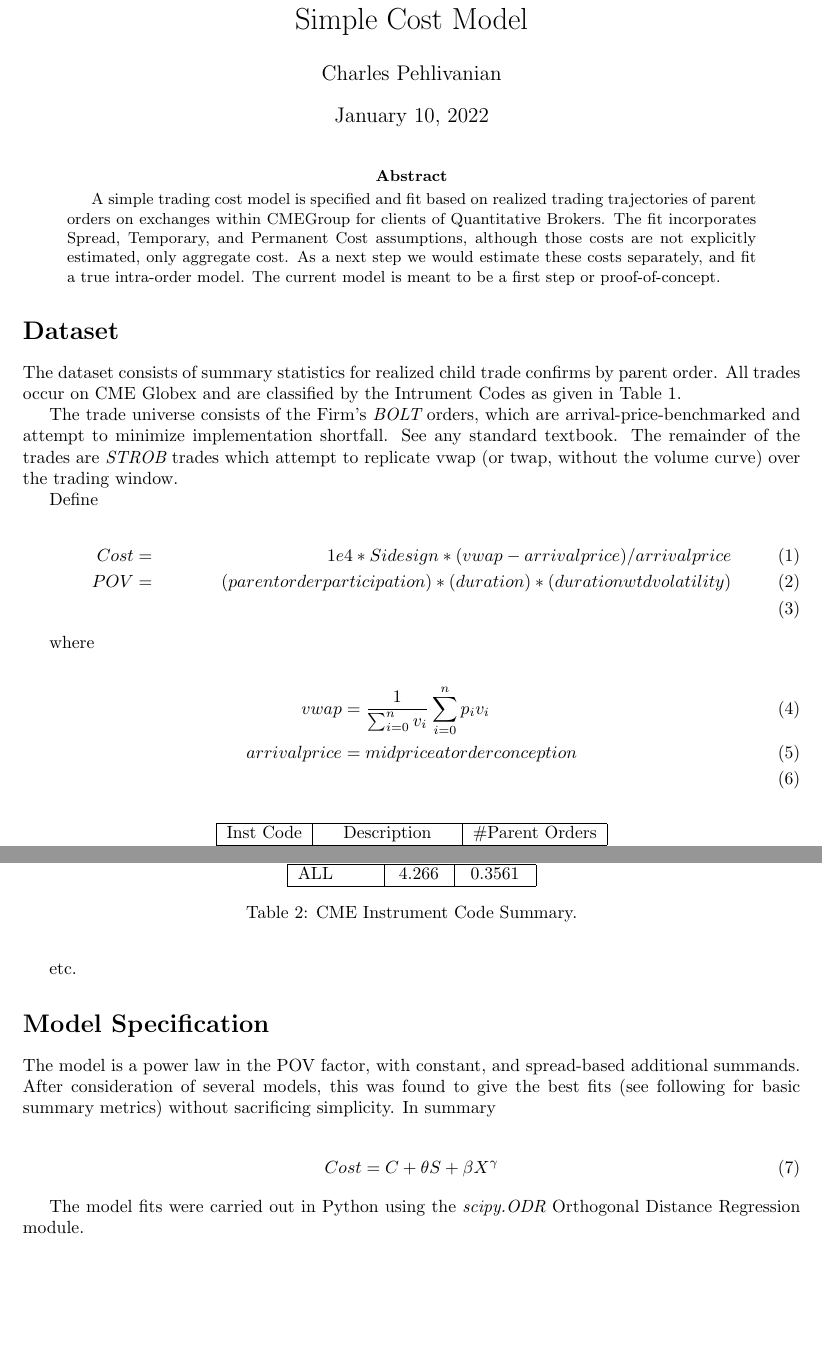
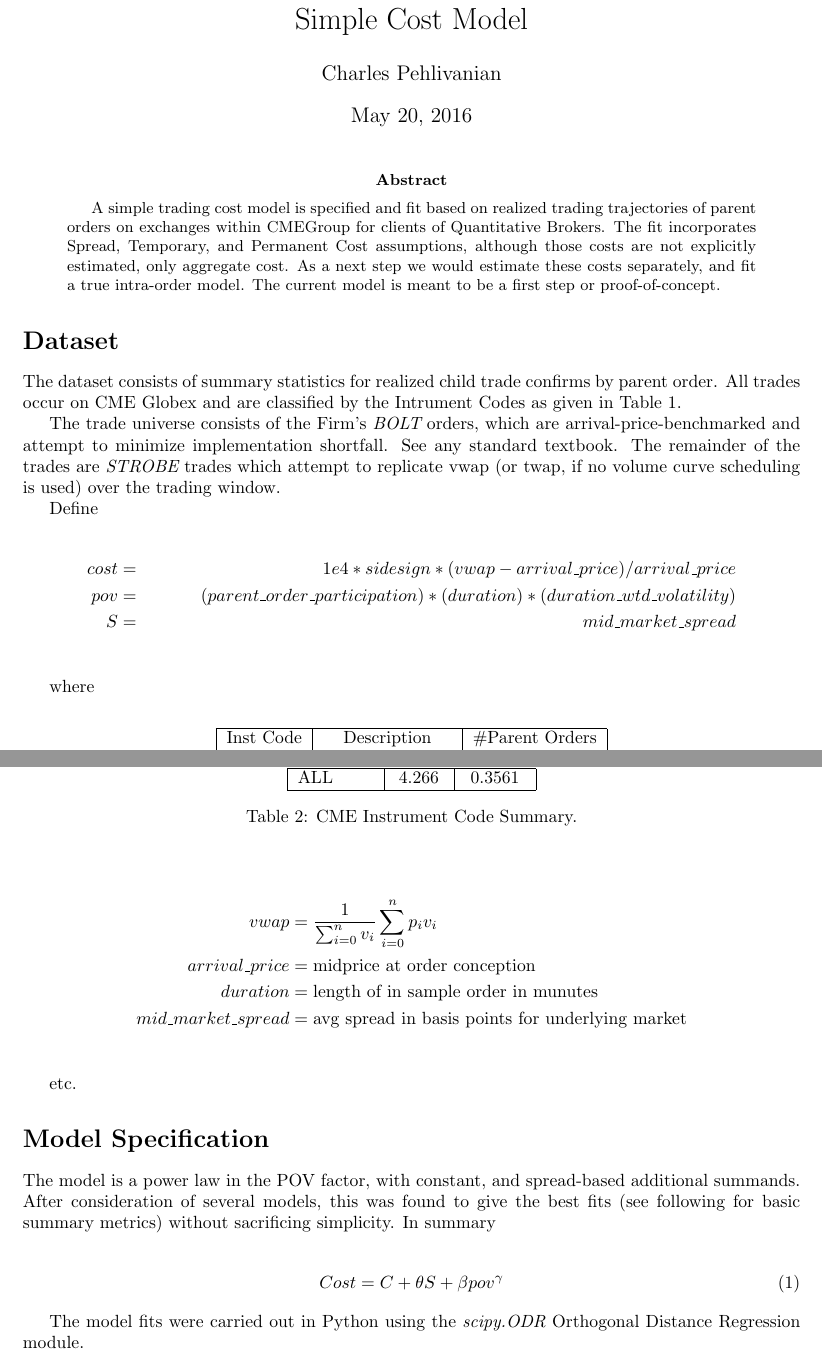
Before and after one commit to pehlivanian/Trading_Cost, a LaTeX paper (docs/Simple_Cost.tex): two parts of pages 1 and 2 of 4, joined at a grey line, cut so that both start at the same text, the shorter picture padded with empty space. Compiled offline with pdfLaTeX.

Commit message:
documentation

```diff
--- a/docs/Simple_Cost.tex
+++ b/docs/Simple_Cost.tex
@@ -18,6 +18,7 @@
 
 \title{Simple Cost Model}
 \author{Charles Pehlivanian}
+\date{May 20, 2016}
 
 \maketitle
 
@@ -51,21 +52,24 @@ TOTAL & & 45690\\
 \label{tab:template}
 \end{table}
 
-The trade universe consists of the Firm's {\em BOLT} orders, which are arrival-price-benchmarked and attempt to minimize implementation shortfall. See any standard textbook. The remainder of the trades are {\em STROB} trades which attempt to replicate vwap (or twap, without the volume curve) over the trading window.
+The trade universe consists of the Firm's {\em BOLT} orders, which are arrival-price-benchmarked and attempt to minimize implementation shortfall. See any standard textbook. The remainder of the trades are {\em STROBE} trades which attempt to replicate vwap (or twap, if no volume curve scheduling is used) over the trading window.
 
 Define
 
-\begin{align}
-Cost &=& 1e4 * Sidesign * (vwap - arrival price)/arrival price\\
-POV &=& (parent order participation) * (duration) * (duration wtd volatility)\\
-\end{align}
+\begin{align*}
+cost &=& 1e4 * sidesign * (vwap - arrival\textunderscore price)/arrival\textunderscore price\\
+pov &=& (parent\textunderscore order\textunderscore participation) * (duration) * (duration\textunderscore wtd\textunderscore volatility)\\
+S &=& mid\textunderscore market\textunderscore spread\\
+\end{align*}
 
 where
 
-\begin{align}
+\begin{align*}
 vwap &= \frac{1}{\sum_{i=0}^{n}v_i}\sum_{i=0}^{n}p_i v_i\\
-arrival price &= midprice at order conception\\
-\end{align}
+arrival\textunderscore price &= \text{midprice at order conception}\\
+duration &= \text{length of in sample order in munutes}\\
+mid\textunderscore market\textunderscore spread &= \text{avg spread in basis points for underlying market}\\
+\end{align*}
 
 etc.
 
@@ -74,7 +78,7 @@ etc.
 The model is a power law in the POV factor, with constant, and spread-based additional summands. After consideration of several models, this was found to give the best fits (see following for basic summary metrics) without sacrificing simplicity. In summary
 
 \begin{align}
-Cost = C + \theta S + \beta X^{\gamma}
+Cost = C + \theta S + \beta pov^{\gamma}
 \end{align}
 
 The model fits were carried out in Python using the {\em scipy.ODR} Orthogonal Distance Regression module.
```
Also changed, not shown: docs/Simple_Cost.pdf, docs/Simple_Cost.tex (3 more changed lines).
